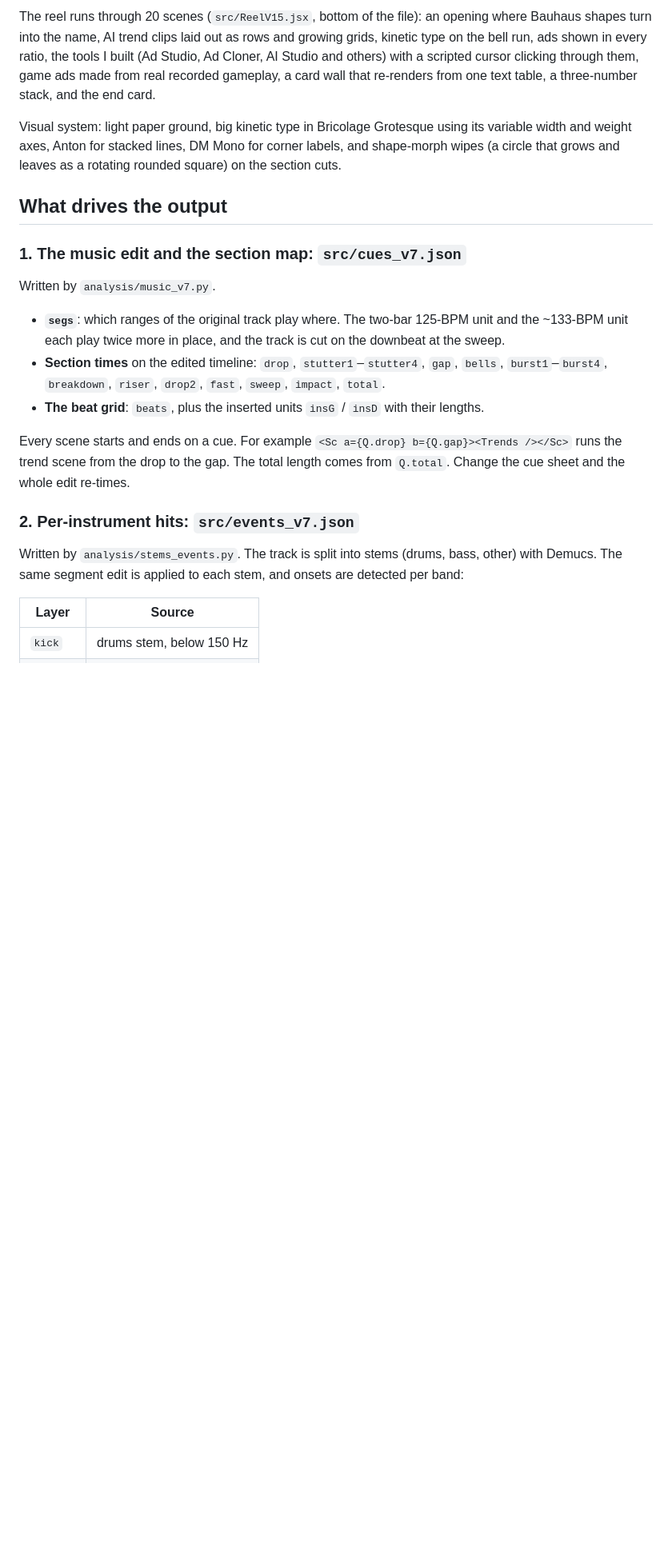
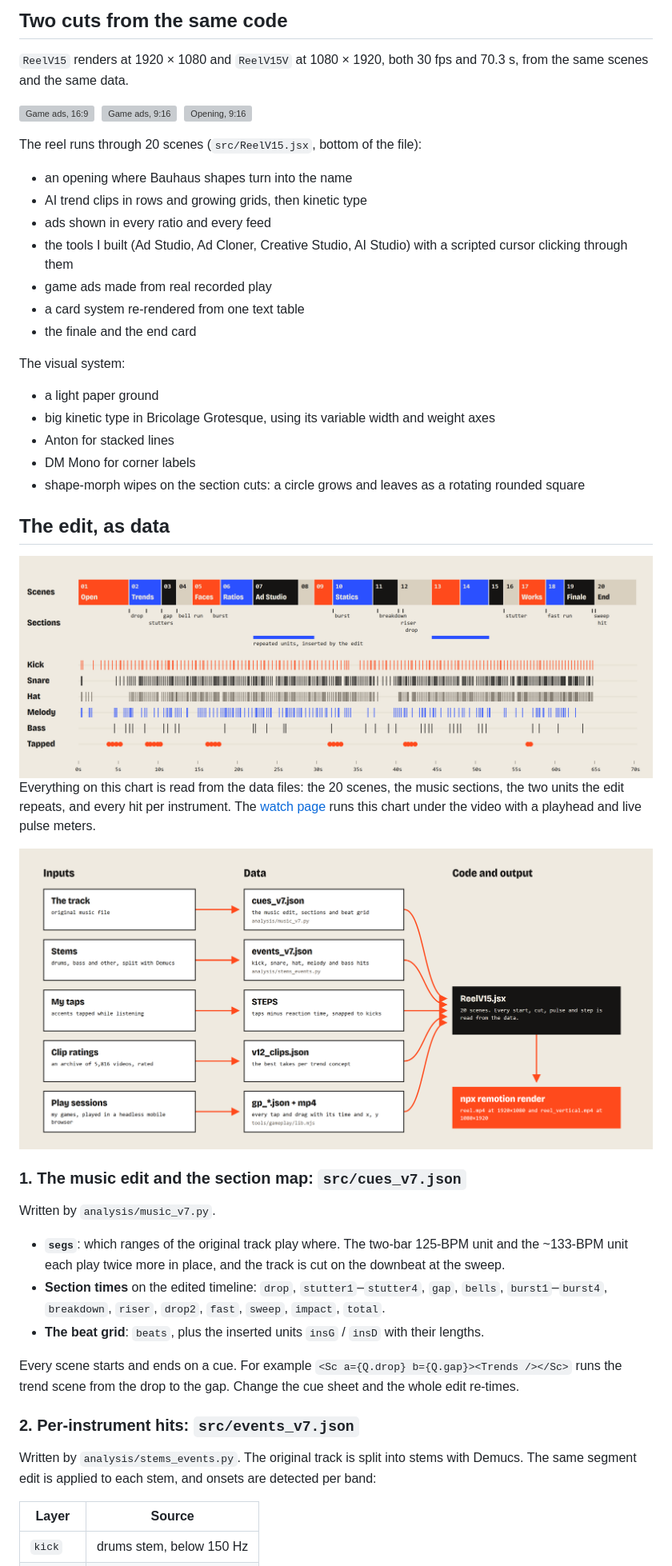
Before and after one commit to Lalimec/showreel-code, a Markdown page: README.md, the part around one of its changes. Shown at 80% size. GitHub-like rendering; pictures changed too: docs/img/flow.png (added), docs/img/timeline.png (added); blank space fills up the shorter version; grey boxes are pictures that could not be loaded.

Commit message:
Watch page (docs/), README with stills, timeline, data-flow diagram and GIFs
Co-Authored-By: Claude Opus 5.5 <noreply@anthropic.com>

```diff
--- a/README.md
+++ b/README.md
@@ -15,9 +33,37 @@ Two cuts of the same reel, from the same scenes and the same data:
 
-The reel runs through 20 scenes (`src/ReelV15.jsx`, bottom of the file): an opening where Bauhaus shapes turn into the name, AI trend clips laid out as rows and growing grids, kinetic type on the bell run, ads shown in every ratio, the tools I built (Ad Studio, Ad Cloner, AI Studio and others) with a scripted cursor clicking through them, game ads made from real recorded gameplay, a card wall that re-renders from one text table, a three-number stack, and the end card.
+## Two cuts from the same code
 
-Visual system: light paper ground, big kinetic type in Bricolage Grotesque using its variable width and weight axes, Anton for stacked lines, DM Mono for corner labels, and shape-morph wipes (a circle that grows and leaves as a rotating rounded square) on the section cuts.
+`ReelV15` renders at 1920 × 1080 and `ReelV15V` at 1080 × 1920, both 30 fps and 70.3 s, from the same scenes and the same data.
 
-## What drives the output
+<p>
+<img src="docs/img/stills/12-game-ads.jpg" height="300" alt="Game ads, 16:9">&nbsp;
+<img src="docs/img/stills/v-game-ads.jpg" height="300" alt="Game ads, 9:16">&nbsp;
+<img src="docs/img/stills/v-open.jpg" height="300" alt="Opening, 9:16">
+</p>
+
+The reel runs through 20 scenes (`src/ReelV15.jsx`, bottom of the file):
+- an opening where Bauhaus shapes turn into the name
+- AI trend clips in rows and growing grids, then kinetic type
+- ads shown in every ratio and every feed
+- the tools I built (Ad Studio, Ad Cloner, Creative Studio, AI Studio) with a scripted cursor clicking through them
+- game ads made from real recorded play
+- a card system re-rendered from one text table
+- the finale and the end card
+
+The visual system:
+- a light paper ground
+- big kinetic type in Bricolage Grotesque, using its variable width and weight axes
+- Anton for stacked lines
+- DM Mono for corner labels
+- shape-morph wipes on the section cuts: a circle grows and leaves as a rotating rounded square
+
+## The edit, as data
+
+<img src="docs/img/timeline.png" alt="Timeline of the reel: 20 scenes, music sections, and the kick, snare, hat, melody, bass and tapped hits that drive it">
+
+Everything on this chart is read from the data files: the 20 scenes, the music sections, the two units the edit repeats, and every hit per instrument. The [watch page](https://lalimec.github.io/showreel-code/) runs this chart under the video with a playhead and live pulse meters.
+
+<img src="docs/img/flow.png" alt="Data flow: track, stems, taps, clip ratings and play sessions become cue, event, clip and gameplay data, which ReelV15.jsx reads before Remotion renders both cuts">
 
 ### 1. The music edit and the section map: `src/cues_v7.json`
 
@@ -27,11 +73,11 @@ Written by `analysis/music_v7.py`.
 - **Section times** on the edited timeline: `drop`, `stutter1`–`stutter4`, `gap`, `bells`, `burst1`–`burst4`, `breakdown`, `riser`, `drop2`, `fast`, `sweep`, `impact`, `total`.
 - **The beat grid**: `beats`, plus the inserted units `insG` / `insD` with their lengths.
 
-Every scene starts and ends on a cue. For example `<Sc a={Q.drop} b={Q.gap}><Trends /></Sc>` runs the trend scene from the drop to the gap. The total length comes from `Q.total`. Change the cue sheet and the whole edit re-times.
+Every scene starts and ends on a cue. For example `<Sc a={Q.drop} b={Q.gap}><Trends /></Sc>` runs the trend scene from the drop to the gap. Change the cue sheet and the whole edit re-times.
 
 ### 2. Per-instrument hits: `src/events_v7.json`
 
-Written by `analysis/stems_events.py`. The track is split into stems (drums, bass, other) with Demucs. The same segment edit is applied to each stem, and onsets are detected per band:
+Written by `analysis/stems_events.py`. The original track is split into stems with Demucs. The same segment edit is applied to each stem, and onsets are detected per band:
 
 | Layer | Source |
 |---|---|
```
Also changed, not shown: other parts of README.md (+68 -22 lines), 8 other files.
